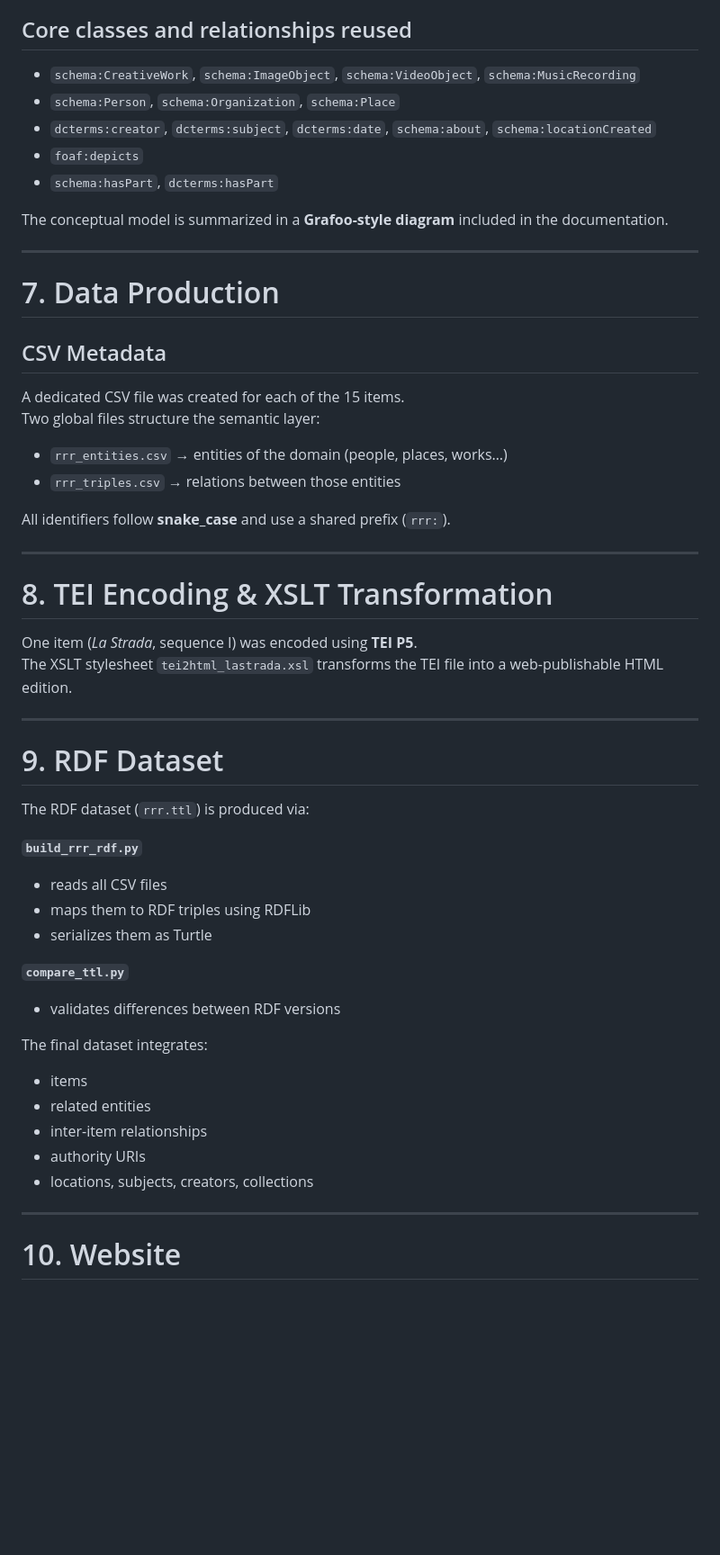
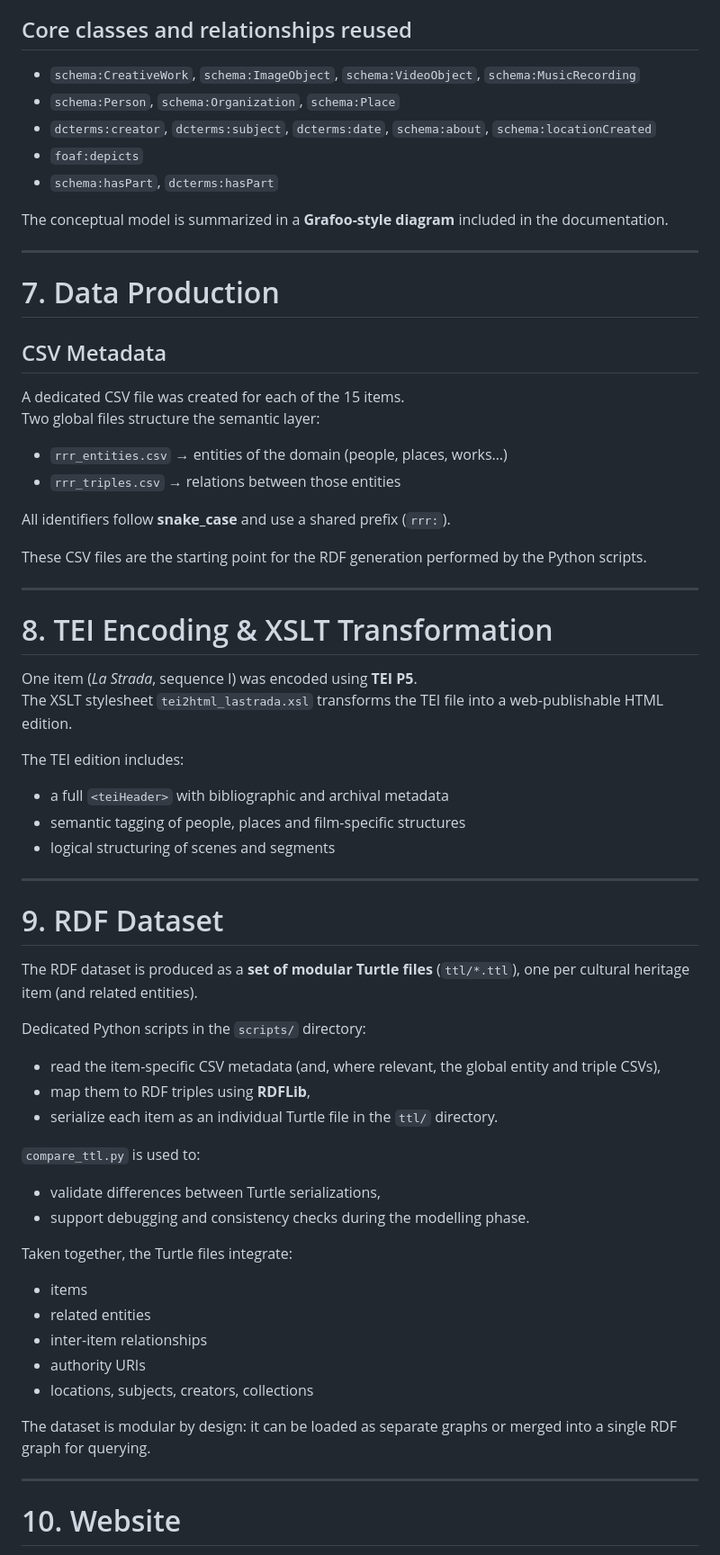
Before and after one commit to CineFiles25/TheRevolussionOfRenzoRenzi, a Markdown page: Project-Documentation.md, the part around one of its changes. Shown at 90% size. GitHub-like rendering; blank space fills up the shorter version.

````diff
--- a/Project-Documentation.md
+++ b/Project-Documentation.md
@@ -111,53 +111,65 @@ The conceptual model reuses existing vocabularies without creating a new ontolog
 - IFLA LRM (bibliographic logic)
 
 ## Core classes and relationships reused
-- ```schema:CreativeWork```, ```schema:ImageObject```, ```schema:VideoObject```, ```schema:MusicRecording```
-- ```schema:Person```, ```schema:Organization```, ```schema:Place```
-- ```dcterms:creator```, ```dcterms:subject```, ```dcterms:date```, ```schema:about```, ```schema:locationCreated```
-- ```foaf:depicts```
-- ```schema:hasPart```, ```dcterms:hasPart```
+- `schema:CreativeWork`, `schema:ImageObject`, `schema:VideoObject`, `schema:MusicRecording`
+- `schema:Person`, `schema:Organization`, `schema:Place`
+- `dcterms:creator`, `dcterms:subject`, `dcterms:date`, `schema:about`, `schema:locationCreated`
+- `foaf:depicts`
+- `schema:hasPart`, `dcterms:hasPart`
 
 The conceptual model is summarized in a **Grafoo-style diagram** included in the documentation.
 
 ---
 
 # 7. Data Production
+
 ## CSV Metadata
 
 A dedicated CSV file was created for each of the 15 items.
 Two global files structure the semantic layer:
-- ```rrr_entities.csv``` → entities of the domain (people, places, works…)
-- ```rrr_triples.csv``` → relations between those entities
+- `rrr_entities.csv` → entities of the domain (people, places, works…)
+- `rrr_triples.csv` → relations between those entities
 
-All identifiers follow **snake_case** and use a shared prefix (```rrr:```).
+All identifiers follow **snake_case** and use a shared prefix (`rrr:`).
+
+These CSV files are the starting point for the RDF generation performed by the Python scripts.
 
 ---
 
 # 8. TEI Encoding & XSLT Transformation
 
 One item (*La Strada*, sequence I) was encoded using **TEI P5**.
-The XSLT stylesheet ```tei2html_lastrada.xsl``` transforms the TEI file into a web-publishable HTML edition.
+The XSLT stylesheet `tei2html_lastrada.xsl` transforms the TEI file into a web-publishable HTML edition.
+
+The TEI edition includes:
+- a full `<teiHeader>` with bibliographic and archival metadata
+- semantic tagging of people, places and film-specific structures
+- logical structuring of scenes and segments
 
 ---
 
 # 9. RDF Dataset
 
-The RDF dataset (```rrr.ttl```) is produced via:
+The RDF dataset is produced as a **set of modular Turtle files** (`ttl/*.ttl`), one per cultural heritage item (and related entities).
 
-**```build_rrr_rdf.py```**
-- reads all CSV files
-- maps them to RDF triples using RDFLib
-- serializes them as Turtle
+Dedicated Python scripts in the `scripts/` directory:
 
-**```compare_ttl.py```**
-- validates differences between RDF versions
+- read the item-specific CSV metadata (and, where relevant, the global entity and triple CSVs),
+- map them to RDF triples using **RDFLib**,
+- serialize each item as an individual Turtle file in the `ttl/` directory.
 
-The final dataset integrates:
+`compare_ttl.py` is used to:
+- validate differences between Turtle serializations,
+- support debugging and consistency checks during the modelling phase.
+
+Taken together, the Turtle files integrate:
 - items
 - related entities
 - inter-item relationships
 - authority URIs
 - locations, subjects, creators, collections
+
+The dataset is modular by design: it can be loaded as separate graphs or merged into a single RDF graph for querying.
 
 ---
 
````
Also changed, not shown: other parts of Project-Documentation.md (+8 -7 lines).
